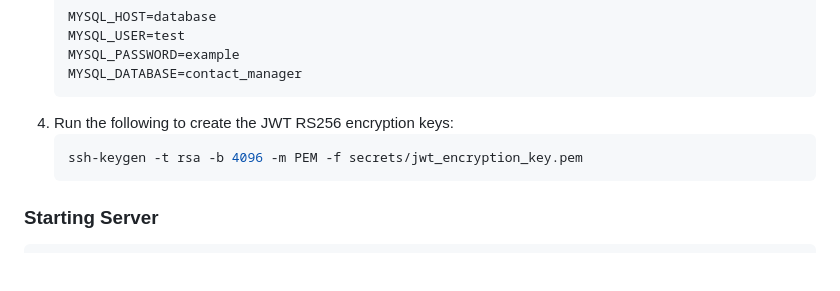
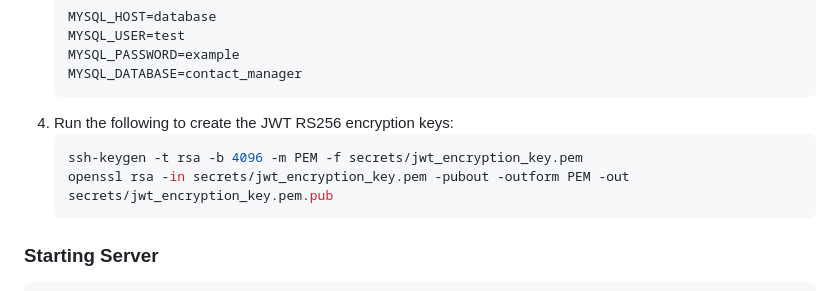
Before and after one commit to KaziAmin110/ContactVault, a Markdown page: SETUP.md, the part around the change. Rendered like a GitHub page; blank space fills up the shorter version.

Commit message:
Fixed public key creation

````diff
--- a/SETUP.md
+++ b/SETUP.md
@@ -33,6 +33,7 @@ Once you have installed the required software listed above you should be ready t
 4. Run the following to create the JWT RS256 encryption keys:
     ```bash
     ssh-keygen -t rsa -b 4096 -m PEM -f secrets/jwt_encryption_key.pem
+    openssl rsa -in secrets/jwt_encryption_key.pem -pubout -outform PEM -out secrets/jwt_encryption_key.pem.pub
     ```
 ### Starting Server
 ```bash
````
